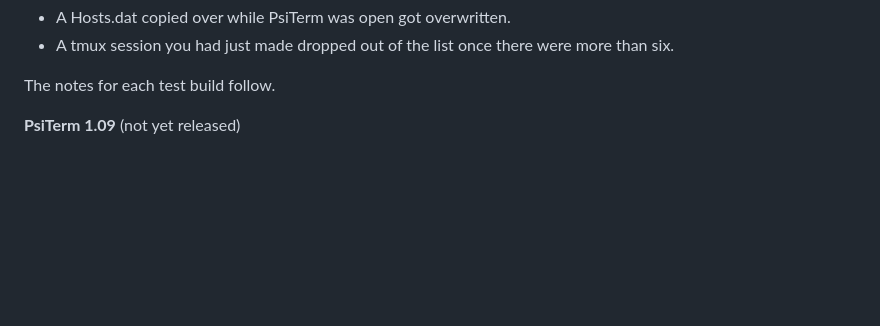
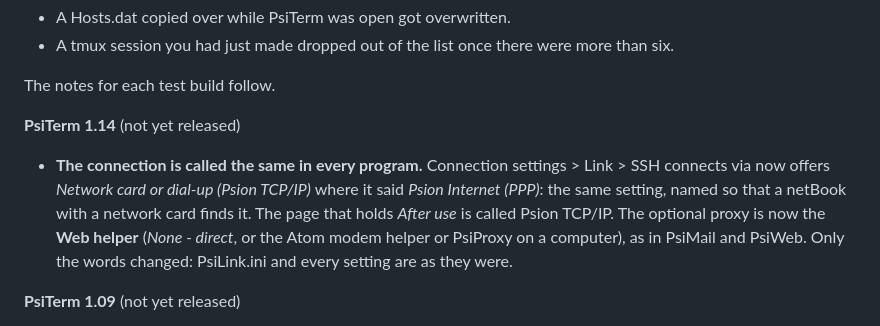
Before and after one commit to danieledge/psiterm, a Markdown page: README.md, the part around one of its changes. GitHub-like rendering; blank space fills up the shorter version.

```diff
--- a/README.md
+++ b/README.md
@@ -111,6 +120,16 @@ Fixed:
 - A tmux session you had just made dropped out of the list once there were more than six.
 
 The notes for each test build follow.
+
+**PsiTerm 1.14** (not yet released)
+- **The connection is called the same in every program.** Connection
+  settings > Link > SSH connects via now offers *Network card or dial-up
+  (Psion TCP/IP)* where it said *Psion Internet (PPP)*: the same setting,
+  named so that a netBook with a network card finds it. The page that holds
+  *After use* is called Psion TCP/IP. The optional proxy is now the **Web
+  helper** (*None - direct*, or the Atom modem helper or PsiProxy on a
+  computer), as in PsiMail and PsiWeb. Only the words changed: PsiLink.ini
+  and every setting are as they were.
 
 **PsiTerm 1.09** (not yet released)
 - **A new tmux session stays in the session list.** With more than six
```
Also changed, not shown: other parts of README.md (+39 -22 lines), docs/screenshots/5mx-09-connection-link.png (added), docs/screenshots/5mx-10-connection-network.png (added), docs/screenshots/netbook-09-connection-link.png (added), 4 other files.
